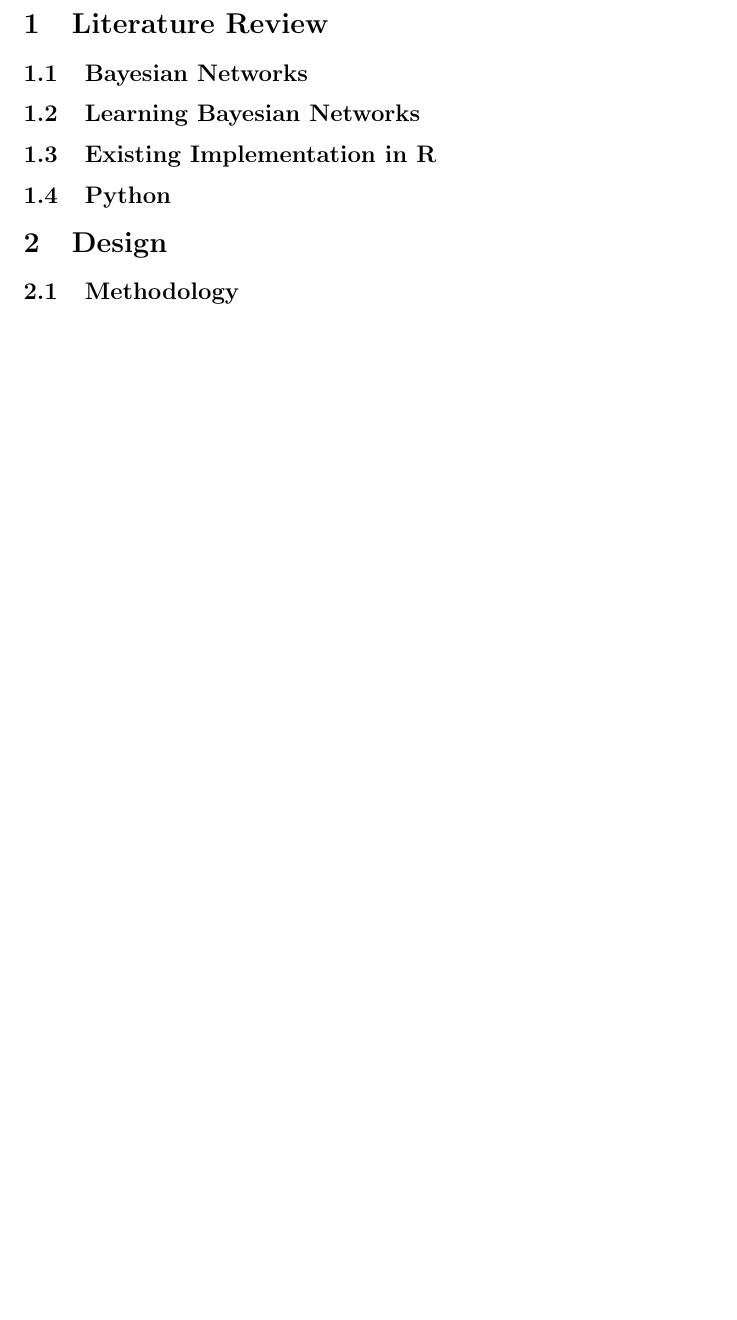
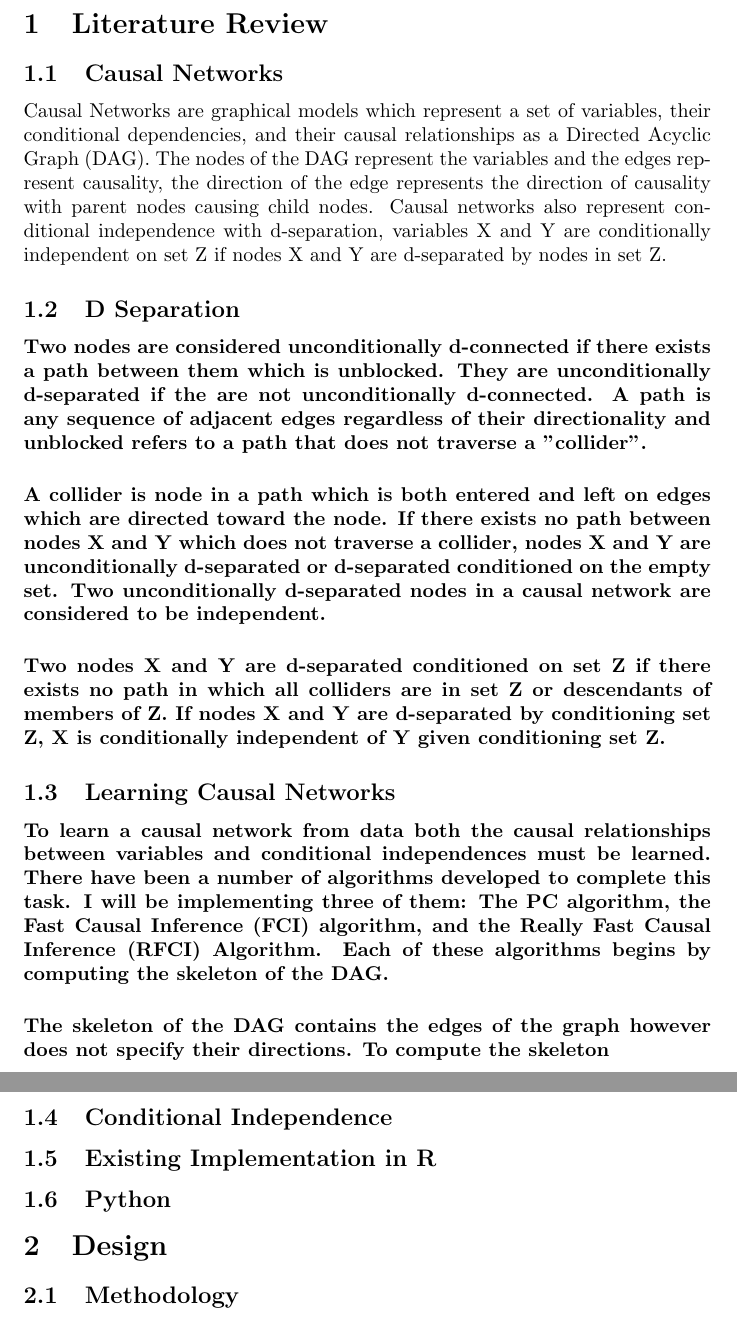
Before and after one commit to jc1850/Learning-Causal-Networks-in-Python, a LaTeX document (Docmentation/Report.tex): part of page 2 of 2 before the commit and two parts of pages 2 and 3 of 3 after it, the two joined at a grey line, cut so that both start at the same text, the shorter picture padded with empty space. Compiled offline with pdfLaTeX.

Commit message:
began lit review

```diff
--- a/Docmentation/Report.tex
+++ b/Docmentation/Report.tex
@@ -11,9 +11,22 @@
 
 \section{Literature Review}
 
-\subsection{Bayesian Networks}
+\subsection{Causal Networks}
 
-\subsection{Learning Bayesian Networks}
+Causal Networks are graphical models which represent a set of variables, their conditional dependencies, and their causal relationships  as a Directed Acyclic Graph (DAG). The nodes of the DAG represent the variables and the edges represent causality, the direction of the edge represents the direction of causality with parent nodes causing child nodes. Causal networks also represent conditional independence with d-separation, variables X and Y are conditionally independent on set Z if nodes X and Y are d-separated by nodes in set Z.
+
+\subsection{D Separation}
+\paragraph{Two nodes are considered unconditionally  d-connected if there exists a path between them which is unblocked. They are unconditionally d-separated if the are not unconditionally d-connected. A path is any sequence of adjacent edges regardless of their directionality and unblocked refers to a path that does not traverse a "collider".}
+
+\paragraph{A collider is node in a path which is both entered and left on edges which are directed toward the node. If there exists no path between nodes X and Y which does not traverse a collider, nodes X and Y are unconditionally d-separated or d-separated conditioned on the empty set. Two unconditionally d-separated nodes in a causal network are considered to be independent.}
+
+\paragraph{Two nodes X and Y are d-separated conditioned on set Z if there exists no path in which all colliders are in set Z or descendants of members of Z. If nodes X and Y are d-separated by conditioning set Z, X is conditionally independent of Y given conditioning set Z.}
+
+\subsection{Learning Causal Networks}
+\paragraph{To learn a causal network from data both the causal relationships between variables and conditional independences must be learned. There have been a number of algorithms developed to complete this task. I will be implementing three of them: The PC algorithm, the Fast Causal Inference (FCI) algorithm, and the Really Fast Causal Inference (RFCI) Algorithm. Each of these algorithms begins by computing the skeleton of the DAG.}
+
+\paragraph{The skeleton of the DAG contains the edges of the graph however does not specify their directions. To compute the skeleton }
+\subsection{Conditional Independence}
 
 \subsection{Existing Implementation in R}
 
```
Also changed, not shown: Docmentation/Report.pdf.
